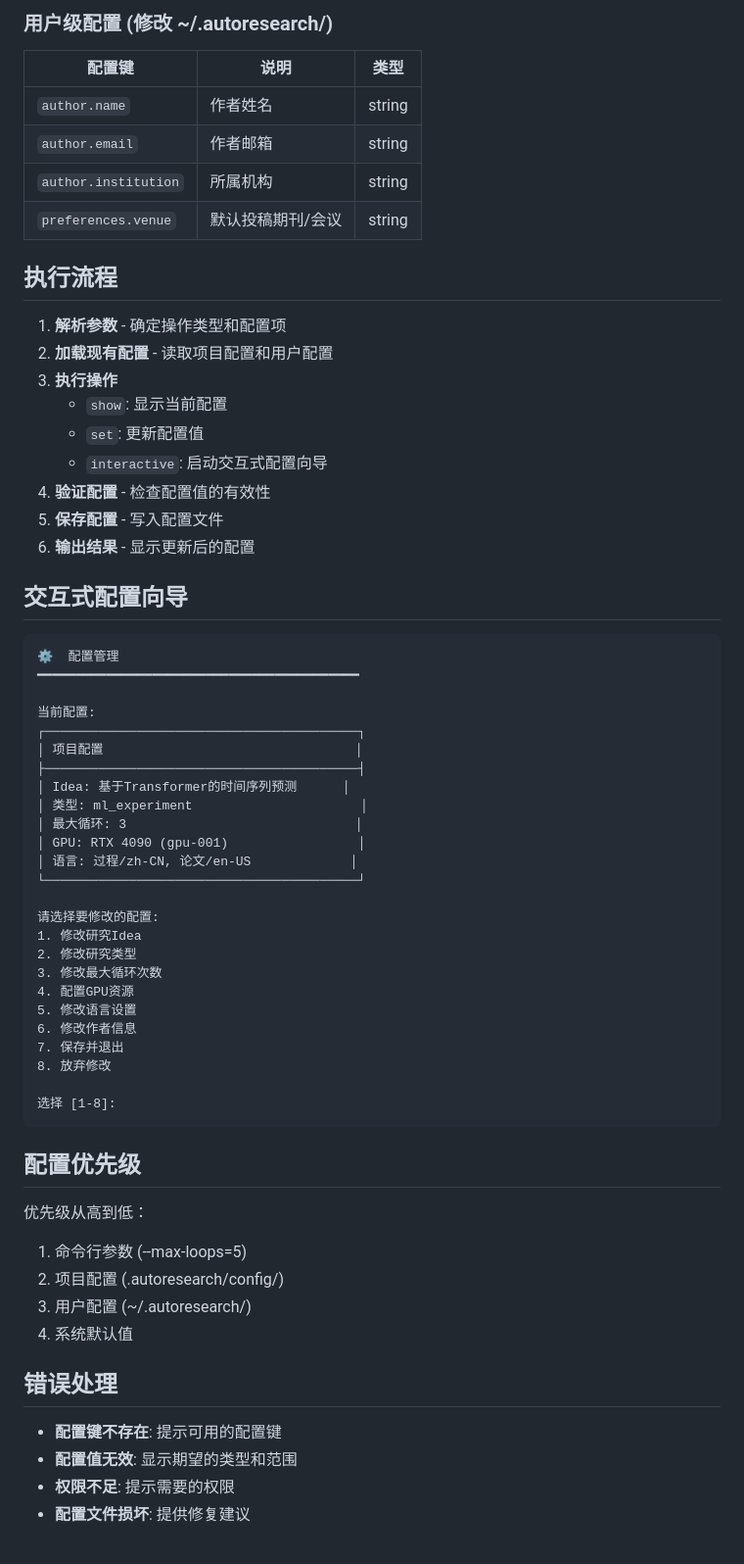
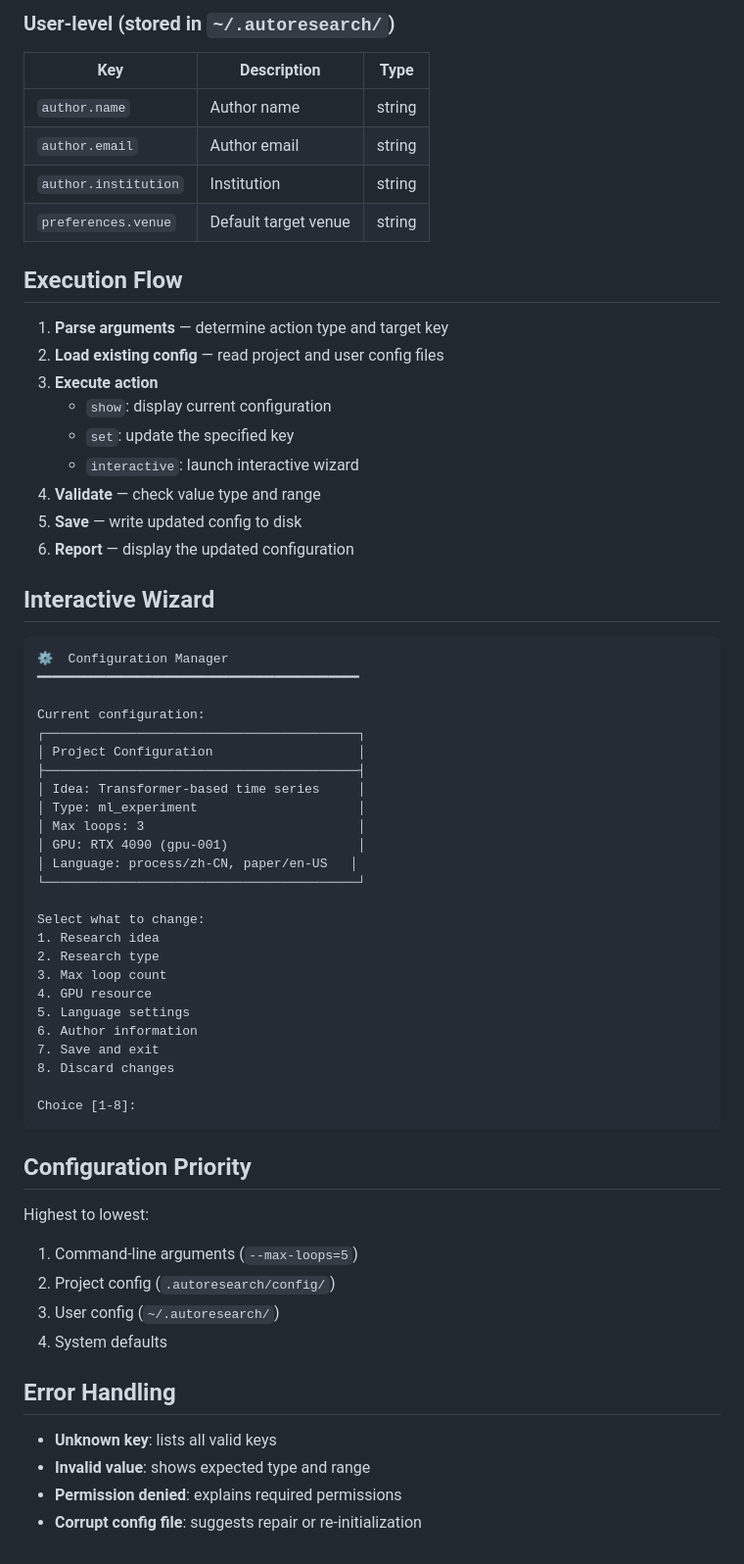
Before and after one commit to jacazjx/AI-Research-Orchestrator, a Markdown page: commands/configure/COMMAND.md, the part around one of its changes. Shown at 98% size. Drawn GitHub-style.

Commit message:
docs: translate configure COMMAND.md to English

````diff
--- a/commands/configure/COMMAND.md
+++ b/commands/configure/COMMAND.md
@@ -78,66 +78,66 @@ python3 scripts/configure_project.py --project-root /abs/path --action set --key
 
-### 用户级配置 (修改 ~/.autoresearch/)
+### User-level (stored in `~/.autoresearch/`)
 
-| 配置键 | 说明 | 类型 |
-|--------|------|------|
-| `author.name` | 作者姓名 | string |
-| `author.email` | 作者邮箱 | string |
-| `author.institution` | 所属机构 | string |
-| `preferences.venue` | 默认投稿期刊/会议 | string |
+| Key | Description | Type |
+|-----|-------------|------|
+| `author.name` | Author name | string |
+| `author.email` | Author email | string |
+| `author.institution` | Institution | string |
+| `preferences.venue` | Default target venue | string |
 
-## 执行流程
+## Execution Flow
 
-1. **解析参数** - 确定操作类型和配置项
-2. **加载现有配置** - 读取项目配置和用户配置
-3. **执行操作**
-   - `show`: 显示当前配置
-   - `set`: 更新配置值
-   - `interactive`: 启动交互式配置向导
-4. **验证配置** - 检查配置值的有效性
-5. **保存配置** - 写入配置文件
-6. **输出结果** - 显示更新后的配置
+1. **Parse arguments** — determine action type and target key
+2. **Load existing config** — read project and user config files
+3. **Execute action**
+   - `show`: display current configuration
+   - `set`: update the specified key
+   - `interactive`: launch interactive wizard
+4. **Validate** — check value type and range
+5. **Save** — write updated config to disk
+6. **Report** — display the updated configuration
 
-## 交互式配置向导
+## Interactive Wizard
 
 ```
-⚙️  配置管理
+⚙️  Configuration Manager
 ━━━━━━━━━━━━━━━━━━━━━━━━━━━━━━━━━━━━━━━━━━
 
-当前配置:
+Current configuration:
 ┌─────────────────────────────────────────┐
-│ 项目配置                                 │
+│ Project Configuration                   │
 ├─────────────────────────────────────────┤
-│ Idea: 基于Transformer的时间序列预测      │
-│ 类型: ml_experiment                      │
-│ 最大循环: 3                              │
+│ Idea: Transformer-based time series     │
+│ Type: ml_experiment                     │
+│ Max loops: 3                            │
 │ GPU: RTX 4090 (gpu-001)                 │
-│ 语言: 过程/zh-CN, 论文/en-US             │
+│ Language: process/zh-CN, paper/en-US   │
 └─────────────────────────────────────────┘
 
-请选择要修改的配置:
-1. 修改研究Idea
-2. 修改研究类型
-3. 修改最大循环次数
-4. 配置GPU资源
-5. 修改语言设置
-6. 修改作者信息
-7. 保存并退出
-8. 放弃修改
+Select what to change:
+1. Research idea
+2. Research type
+3. Max loop count
+4. GPU resource
+5. Language settings
+6. Author information
+7. Save and exit
+8. Discard changes
 
-选择 [1-8]:
+Choice [1-8]:
 ```
 
-## 配置优先级
+## Configuration Priority
 
-优先级从高到低：
-1. 命令行参数 (--max-loops=5)
-2. 项目配置 (.autoresearch/config/)
-3. 用户配置 (~/.autoresearch/)
-4. 系统默认值
+Highest to lowest:
+1. Command-line arguments (`--max-loops=5`)
+2. Project config (`.autoresearch/config/`)
+3. User config (`~/.autoresearch/`)
+4. System defaults
 
-## 错误处理
+## Error Handling
 
-- **配置键不存在**: 提示可用的配置键
-- **配置值无效**: 显示期望的类型和范围
-- **权限不足**: 提示需要的权限
-- **配置文件损坏**: 提供修复建议
+- **Unknown key**: lists all valid keys
+- **Invalid value**: shows expected type and range
+- **Permission denied**: explains required permissions
+- **Corrupt config file**: suggests repair or re-initialization
````
Also changed, not shown: other parts of commands/configure/COMMAND.md (+30 -30 lines).
